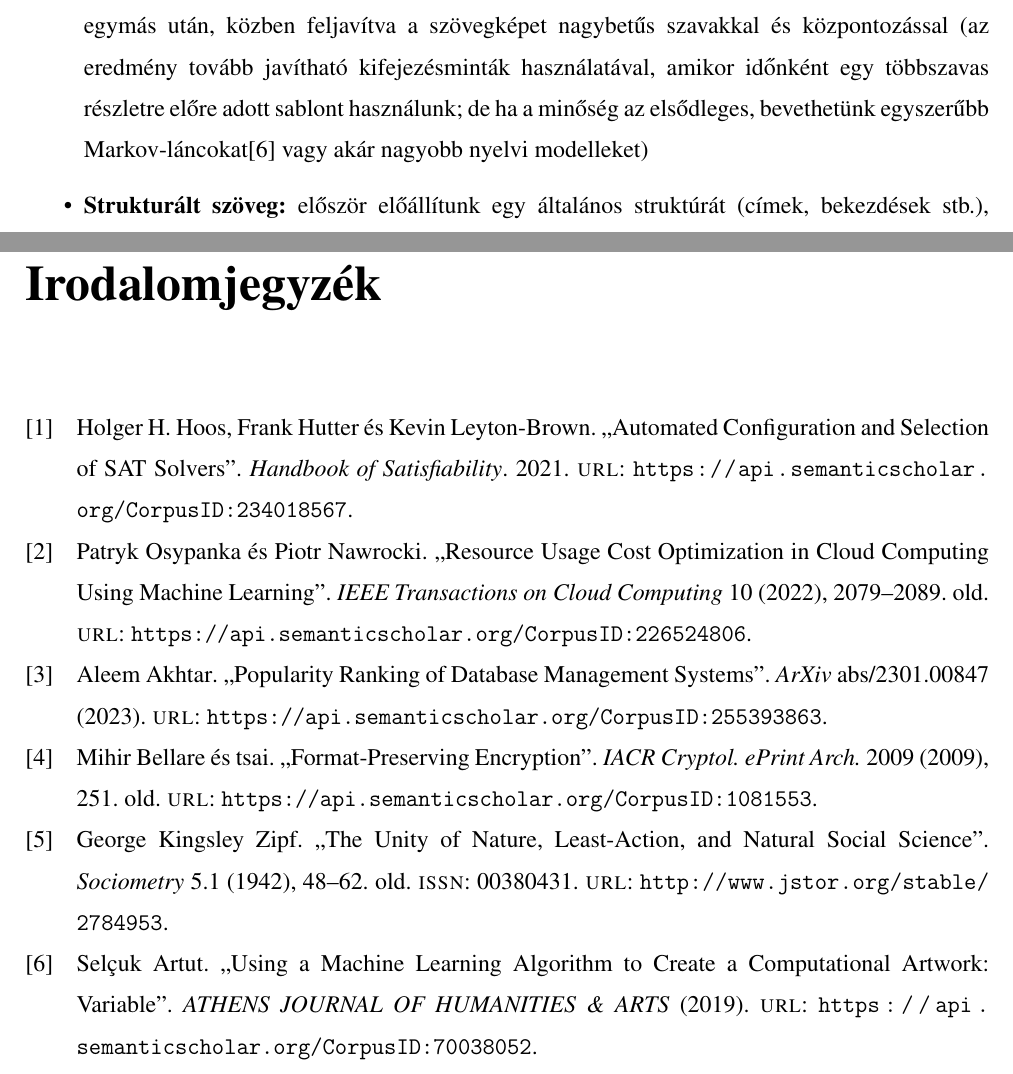
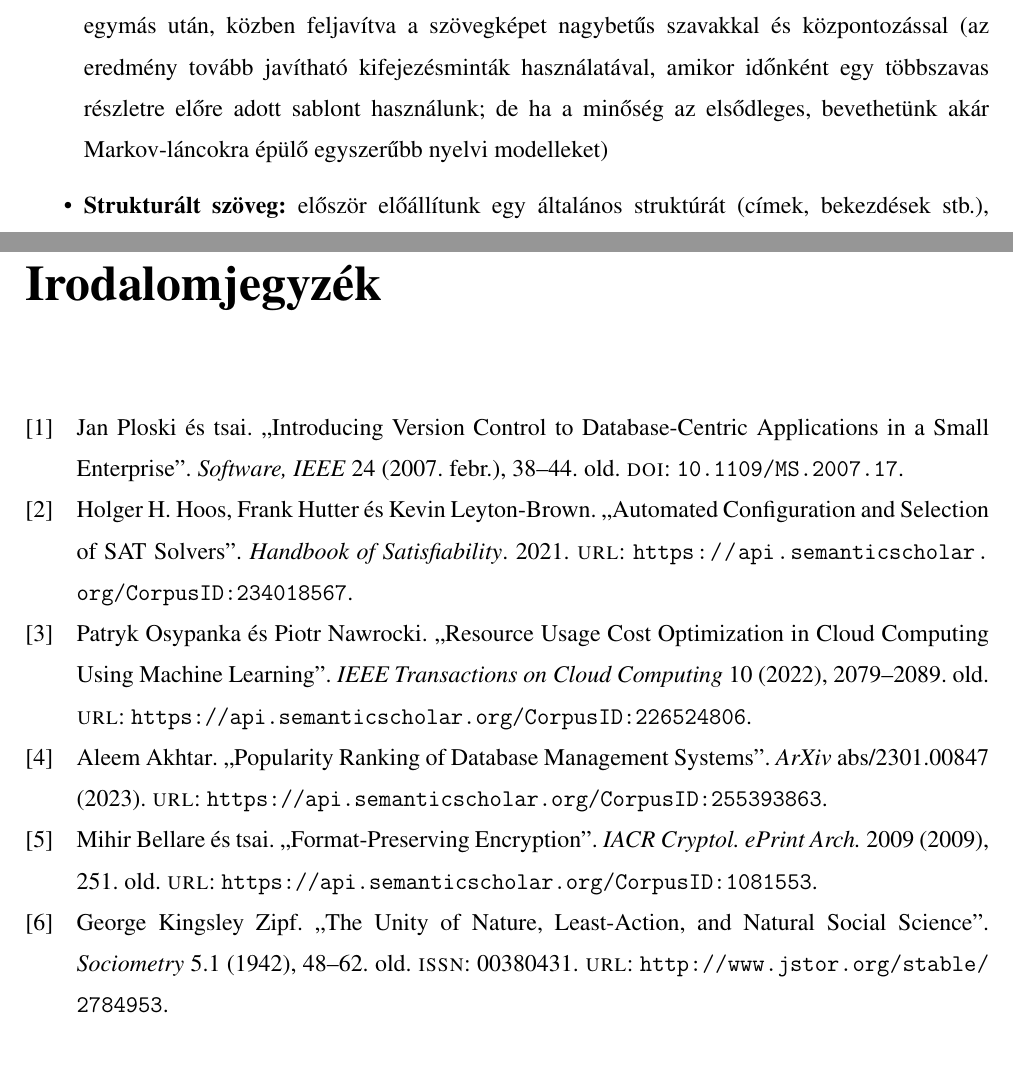
Before and after one commit to davidsusu/holodb-tdk, a LaTeX thesis (dolgozat/src/index.tex, which reads dolgozat/src/references.bib): two parts of pages 34 and 46 of 49, joined at a grey line, cut so that both start at the same text. Compiled offline with pdfLaTeX.

Commit message:
Updated: 2 files changed, 38 insertions(+), 34 deletions(-)
M  dolgozat/src/index.tex
M  dolgozat/src/references.bib

```diff
--- a/dolgozat/src/index.tex
+++ b/dolgozat/src/index.tex
@@ -1353,8 +1354,8 @@ egyúttal könnyen szimulálható típusát:
     közben feljavítva a szövegképet nagybetűs szavakkal és központozással
     (az eredmény tovább javítható kifejezésminták használatával,
     amikor időnként egy többszavas részletre előre adott sablont használunk;
-    de ha a minőség az elsődleges, bevethetünk egyszerűbb Markov-láncokat\cite{Artut2019UsingAM}
-    vagy akár nagyobb nyelvi modelleket)
+    de ha a minőség az elsődleges, bevethetünk akár
+    Markov-láncokra épülő egyszerűbb nyelvi modelleket)
   \item \textbf{Strukturált szöveg:}
     először előállítunk egy általános struktúrát (címek, bekezdések stb.),
     majd ennek elemeit feltöltjük szöveggel (lásd az előző pontot),
--- a/dolgozat/src/references.bib
+++ b/dolgozat/src/references.bib
@@ -0,0 +6 @@
+  number = {1},
@@ -0,0 +16,7 @@
+  year = {2007},
+  month = {02},
+  pages = {38-44},
+  title = {Introducing Version Control to Database-Centric Applications in a Small Enterprise},
+  volume = {24},
+  journal = {Software, IEEE},
+  doi = {10.1109/MS.2007.17}
@@ -35 +60,0 @@
-  url={https://api.semanticscholar.org/CorpusID:1081553}
@@ -42,2 +60,0 @@
- journal = {Sociometry},
- number = {1},
@@ -47,11 +60,0 @@
- volume = {5},
- year = {1942}
-}
-
-@article{Artut2019UsingAM,
-  title={Using a Machine Learning Algorithm to Create a Computational Artwork: Variable},
-  author={Selçuk Artut},
-  journal={ATHENS JOURNAL OF HUMANITIES \& ARTS},
-  year={2019},
-  url={https://api.semanticscholar.org/CorpusID:70038052}
-}
```
Also changed, not shown: dolgozat/src/index.tex (3 more changed lines), dolgozat/src/references.bib (43 more changed lines).
